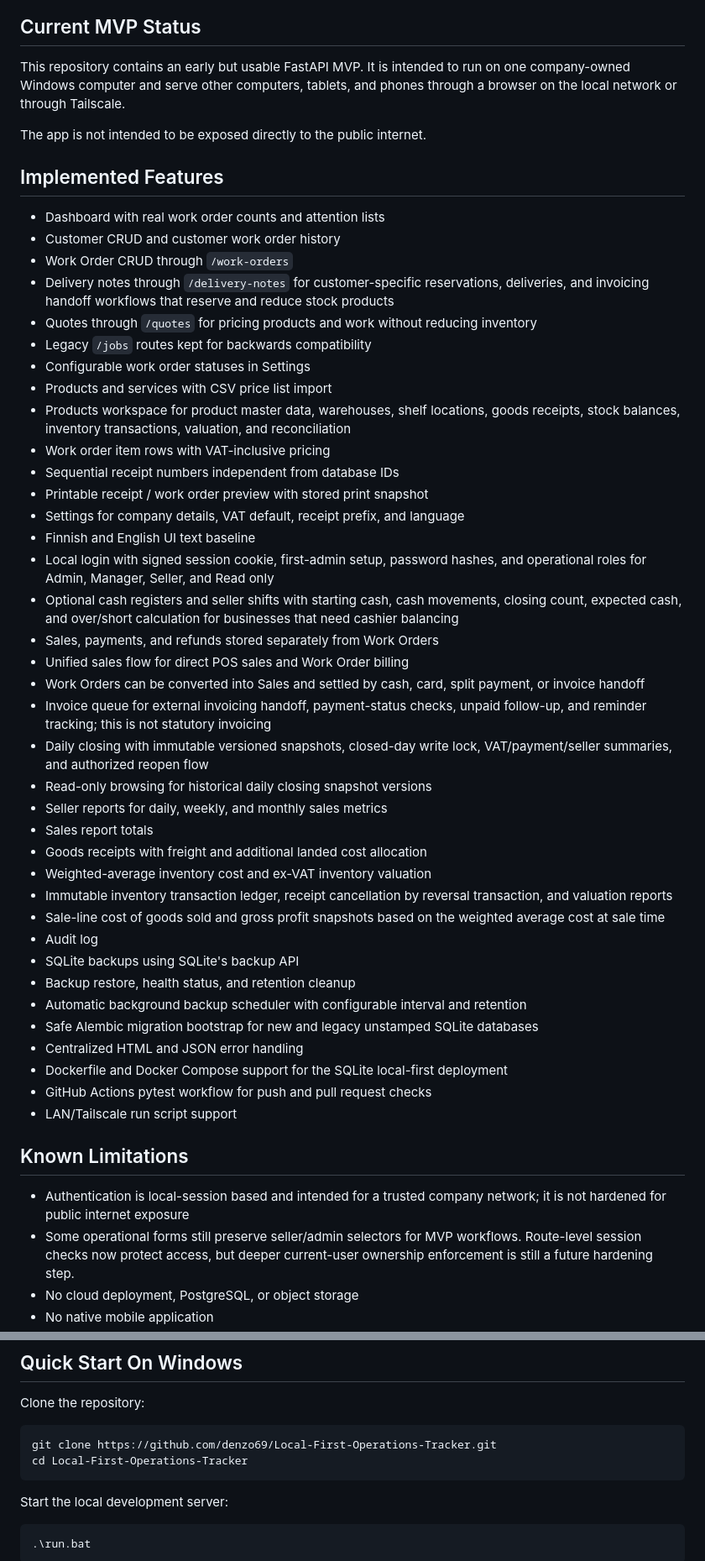
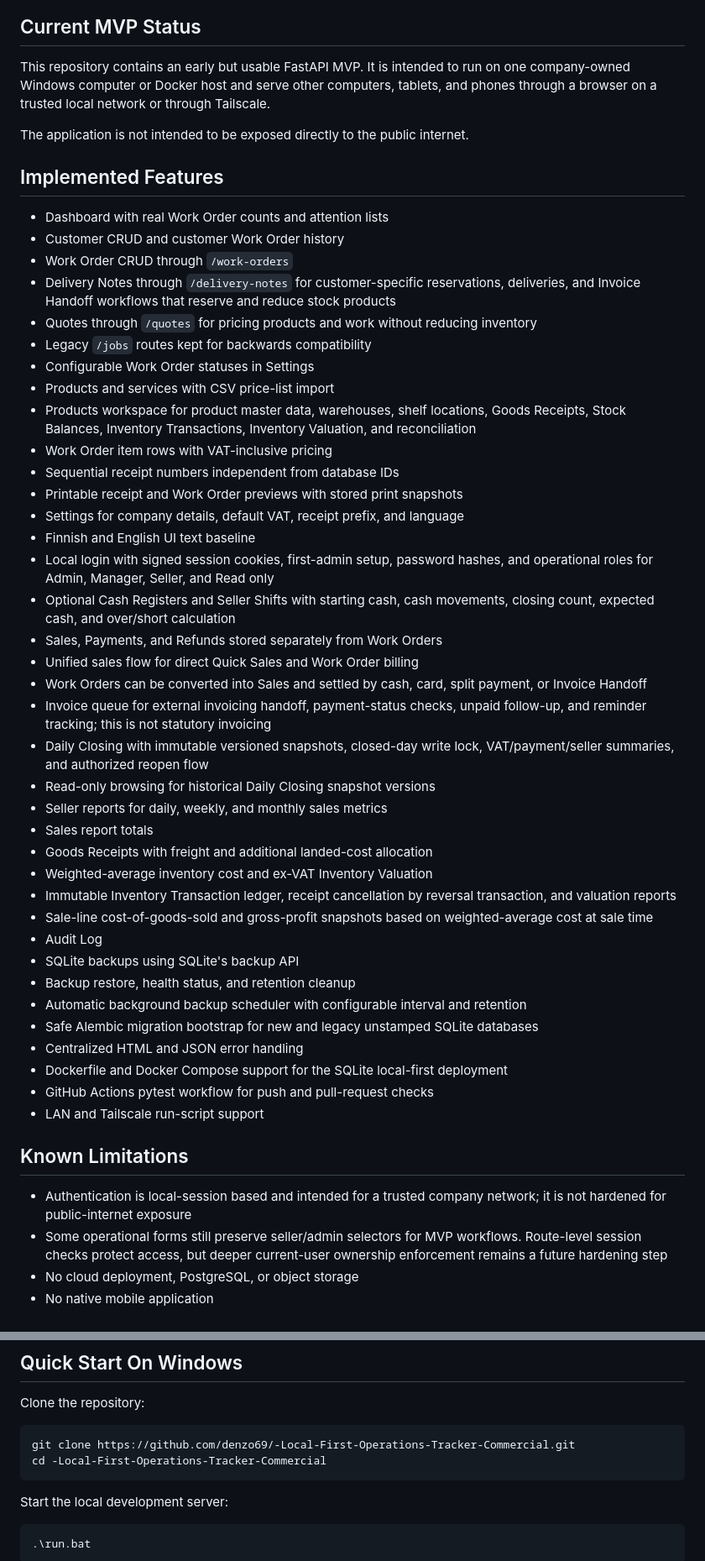
Before and after one commit to denzo69/-Local-First-Operations-Tracker-Commercial, a Markdown page: README.md, 2 parts joined by grey strips. Shown at 84% size. GitHub-like rendering.

Commit message:
Improve portfolio README and repository instructions

````diff
--- a/README.md
+++ b/README.md
@@ -30,53 +45,53 @@ The screenshots below were captured from the current JEronAI Operations visual d
 
 ## Current MVP Status
 
-This repository contains an early but usable FastAPI MVP. It is intended to run on one company-owned Windows computer and serve other computers, tablets, and phones through a browser on the local network or through Tailscale.
+This repository contains an early but usable FastAPI MVP. It is intended to run on one company-owned Windows computer or Docker host and serve other computers, tablets, and phones through a browser on a trusted local network or through Tailscale.
 
-The app is not intended to be exposed directly to the public internet.
+The application is not intended to be exposed directly to the public internet.
 
 ## Implemented Features
 
-- Dashboard with real work order counts and attention lists
-- Customer CRUD and customer work order history
+- Dashboard with real Work Order counts and attention lists
+- Customer CRUD and customer Work Order history
 - Work Order CRUD through `/work-orders`
-- Delivery notes through `/delivery-notes` for customer-specific reservations, deliveries, and invoicing handoff workflows that reserve and reduce stock products
+- Delivery Notes through `/delivery-notes` for customer-specific reservations, deliveries, and Invoice Handoff workflows that reserve and reduce stock products
 - Quotes through `/quotes` for pricing products and work without reducing inventory
 - Legacy `/jobs` routes kept for backwards compatibility
-- Configurable work order statuses in Settings
-- Products and services with CSV price list import
-- Products workspace for product master data, warehouses, shelf locations, goods receipts, stock balances, inventory transactions, valuation, and reconciliation
-- Work order item rows with VAT-inclusive pricing
+- Configurable Work Order statuses in Settings
+- Products and services with CSV price-list import
+- Products workspace for product master data, warehouses, shelf locations, Goods Receipts, Stock Balances, Inventory Transactions, Inventory Valuation, and reconciliation
+- Work Order item rows with VAT-inclusive pricing
 - Sequential receipt numbers independent from database IDs
-- Printable receipt / work order preview with stored print snapshot
-- Settings for company details, VAT default, receipt prefix, and language
+- Printable receipt and Work Order previews with stored print snapshots
+- Settings for company details, default VAT, receipt prefix, and language
 - Finnish and English UI text baseline
-- Local login with signed session cookie, first-admin setup, password hashes, and operational roles for Admin, Manager, Seller, and Read only
-- Optional cash registers and seller shifts with starting cash, cash movements, closing count, expected cash, and over/short calculation for businesses that need cashier balancing
-- Sales, payments, and refunds stored separately from Work Orders
-- Unified sales flow for direct POS sales and Work Order billing
-- Work Orders can be converted into Sales and settled by cash, card, split payment, or invoice handoff
+- Local login with signed session cookies, first-admin setup, password hashes, and operational roles for Admin, Manager, Seller, and Read only
+- Optional Cash Registers and Seller Shifts with starting cash, cash movements, closing count, expected cash, and over/short calculation
+- Sales, Payments, and Refunds stored separately from Work Orders
+- Unified sales flow for direct Quick Sales and Work Order billing
+- Work Orders can be converted into Sales and settled by cash, card, split payment, or Invoice Handoff
 - Invoice queue for external invoicing handoff, payment-status checks, unpaid follow-up, and reminder tracking; this is not statutory invoicing
-- Daily closing with immutable versioned snapshots, closed-day write lock, VAT/payment/seller summaries, and authorized reopen flow
-- Read-only browsing for historical daily closing snapshot versions
+- Daily Closing with immutable versioned snapshots, closed-day write lock, VAT/payment/seller summaries, and authorized reopen flow
+- Read-only browsing for historical Daily Closing snapshot versions
 - Seller reports for daily, weekly, and monthly sales metrics
 - Sales report totals
-- Goods receipts with freight and additional landed cost allocation
-- Weighted-average inventory cost and ex-VAT inventory valuation
-- Immutable inventory transaction ledger, receipt cancellation by reversal transaction, and valuation reports
-- Sale-line cost of goods sold and gross profit snapshots based on the weighted average cost at sale time
-- Audit log
+- Goods Receipts with freight and additional landed-cost allocation
+- Weighted-average inventory cost and ex-VAT Inventory Valuation
+- Immutable Inventory Transaction ledger, receipt cancellation by reversal transaction, and valuation reports
+- Sale-line cost-of-goods-sold and gross-profit snapshots based on weighted-average cost at sale time
+- Audit Log
 - SQLite backups using SQLite's backup API
 - Backup restore, health status, and retention cleanup
 - Automatic background backup scheduler with configurable interval and retention
 - Safe Alembic migration bootstrap for new and legacy unstamped SQLite databases
 - Centralized HTML and JSON error handling
 - Dockerfile and Docker Compose support for the SQLite local-first deployment
-- GitHub Actions pytest workflow for push and pull request checks
-- LAN/Tailscale run script support
+- GitHub Actions pytest workflow for push and pull-request checks
+- LAN and Tailscale run-script support
 
 ## Known Limitations
 
-- Authentication is local-session based and intended for a trusted company network; it is not hardened for public internet exposure
-- Some operational forms still preserve seller/admin selectors for MVP workflows. Route-level session checks now protect access, but deeper current-user ownership enforcement is still a future hardening step.
+- Authentication is local-session based and intended for a trusted company network; it is not hardened for public-internet exposure
+- Some operational forms still preserve seller/admin selectors for MVP workflows. Route-level session checks protect access, but deeper current-user ownership enforcement remains a future hardening step
 - No cloud deployment, PostgreSQL, or object storage
 - No native mobile application
@@ -195,8 +195,8 @@ Sales of stock products create a `sale` inventory transaction and store cost of
 Clone the repository:
 
 ```powershell
-git clone https://github.com/denzo69/Local-First-Operations-Tracker.git
-cd Local-First-Operations-Tracker
+git clone https://github.com/denzo69/-Local-First-Operations-Tracker-Commercial.git
+cd -Local-First-Operations-Tracker-Commercial
 ```
 
 Start the local development server:
````
Also changed, not shown: other parts of README.md (+83 -79 lines).
